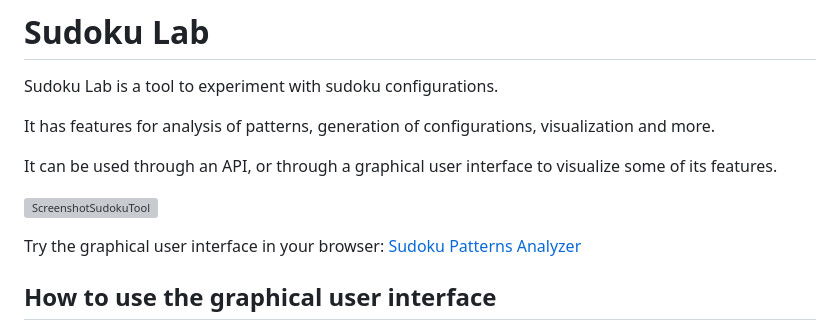
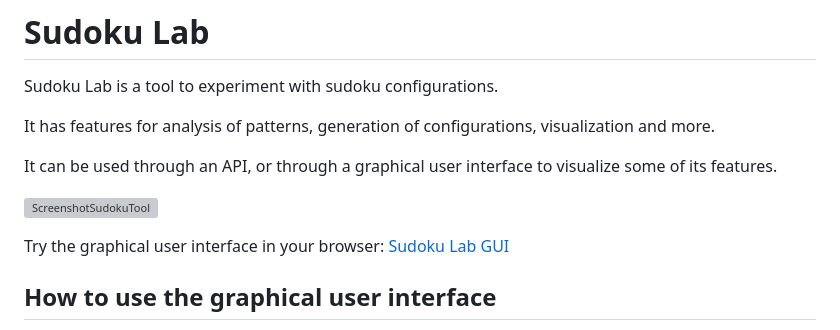
Before and after one commit to Joaquin-E-Serraiti/jes-sudoku-lab, a Markdown page: README.md, the part around the change. Drawn GitHub-style; grey boxes are pictures that could not be loaded.

```diff
--- a/README.md
+++ b/README.md
@@ -9,7 +9,7 @@ It can be used through an API, or through a graphical user interface to visualiz
 ![ScreenshotSudokuTool](https://github.com/user-attachments/assets/60e7eced-bb6d-4f93-9721-77e33f8a5876)
 
 
-Try the graphical user interface in your browser: [Sudoku Patterns Analyzer](https://joaquin-e-serraiti.github.io/sudoku-patterns-analyzer/)
+Try the graphical user interface in your browser: [Sudoku Lab GUI](https://joaquin-e-serraiti.github.io/sudoku-patterns-analyzer/)
 
 ## How to use the graphical user interface
 
```
